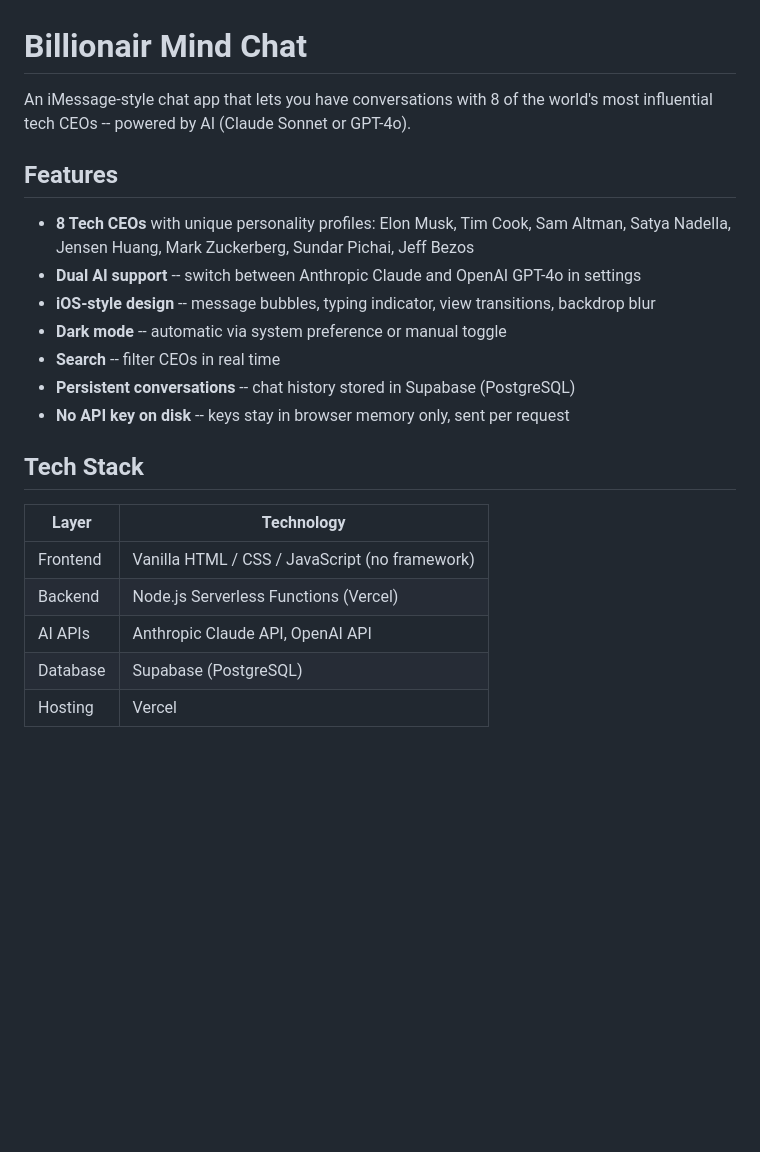
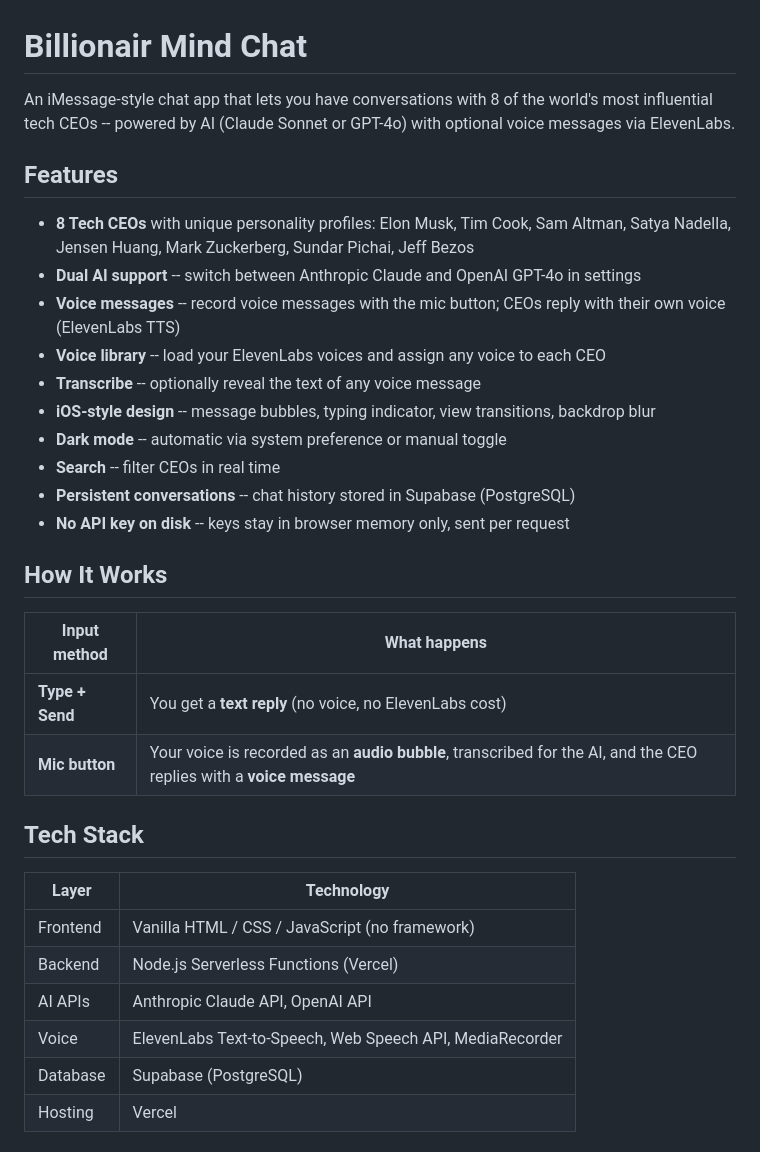
Before and after one commit to juanschu-bear/billionair-mind-chat, a Markdown page: README.md, the part around one of its changes. Drawn GitHub-style; blank space fills up the shorter version.

```diff
--- a/README.md
+++ b/README.md
@@ -1,16 +1,26 @@
 # Billionair Mind Chat
 
-An iMessage-style chat app that lets you have conversations with 8 of the world's most influential tech CEOs -- powered by AI (Claude Sonnet or GPT-4o).
+An iMessage-style chat app that lets you have conversations with 8 of the world's most influential tech CEOs -- powered by AI (Claude Sonnet or GPT-4o) with optional voice messages via ElevenLabs.
 
 ## Features
 
 - **8 Tech CEOs** with unique personality profiles: Elon Musk, Tim Cook, Sam Altman, Satya Nadella, Jensen Huang, Mark Zuckerberg, Sundar Pichai, Jeff Bezos
 - **Dual AI support** -- switch between Anthropic Claude and OpenAI GPT-4o in settings
+- **Voice messages** -- record voice messages with the mic button; CEOs reply with their own voice (ElevenLabs TTS)
+- **Voice library** -- load your ElevenLabs voices and assign any voice to each CEO
+- **Transcribe** -- optionally reveal the text of any voice message
 - **iOS-style design** -- message bubbles, typing indicator, view transitions, backdrop blur
 - **Dark mode** -- automatic via system preference or manual toggle
 - **Search** -- filter CEOs in real time
 - **Persistent conversations** -- chat history stored in Supabase (PostgreSQL)
 - **No API key on disk** -- keys stay in browser memory only, sent per request
+
+## How It Works
+
+| Input method | What happens |
+|-------------|-------------|
+| **Type + Send** | You get a **text reply** (no voice, no ElevenLabs cost) |
+| **Mic button** | Your voice is recorded as an **audio bubble**, transcribed for the AI, and the CEO replies with a **voice message** |
 
 ## Tech Stack
 
@@ -19,6 +29,7 @@ An iMessage-style chat app that lets you have conversations with 8 of the world'
 | Frontend | Vanilla HTML / CSS / JavaScript (no framework) |
 | Backend | Node.js Serverless Functions (Vercel) |
 | AI APIs | Anthropic Claude API, OpenAI API |
+| Voice | ElevenLabs Text-to-Speech, Web Speech API, MediaRecorder |
 | Database | Supabase (PostgreSQL) |
 | Hosting | Vercel |
 
```
Also changed, not shown: other parts of README.md (+23 -1 lines).
